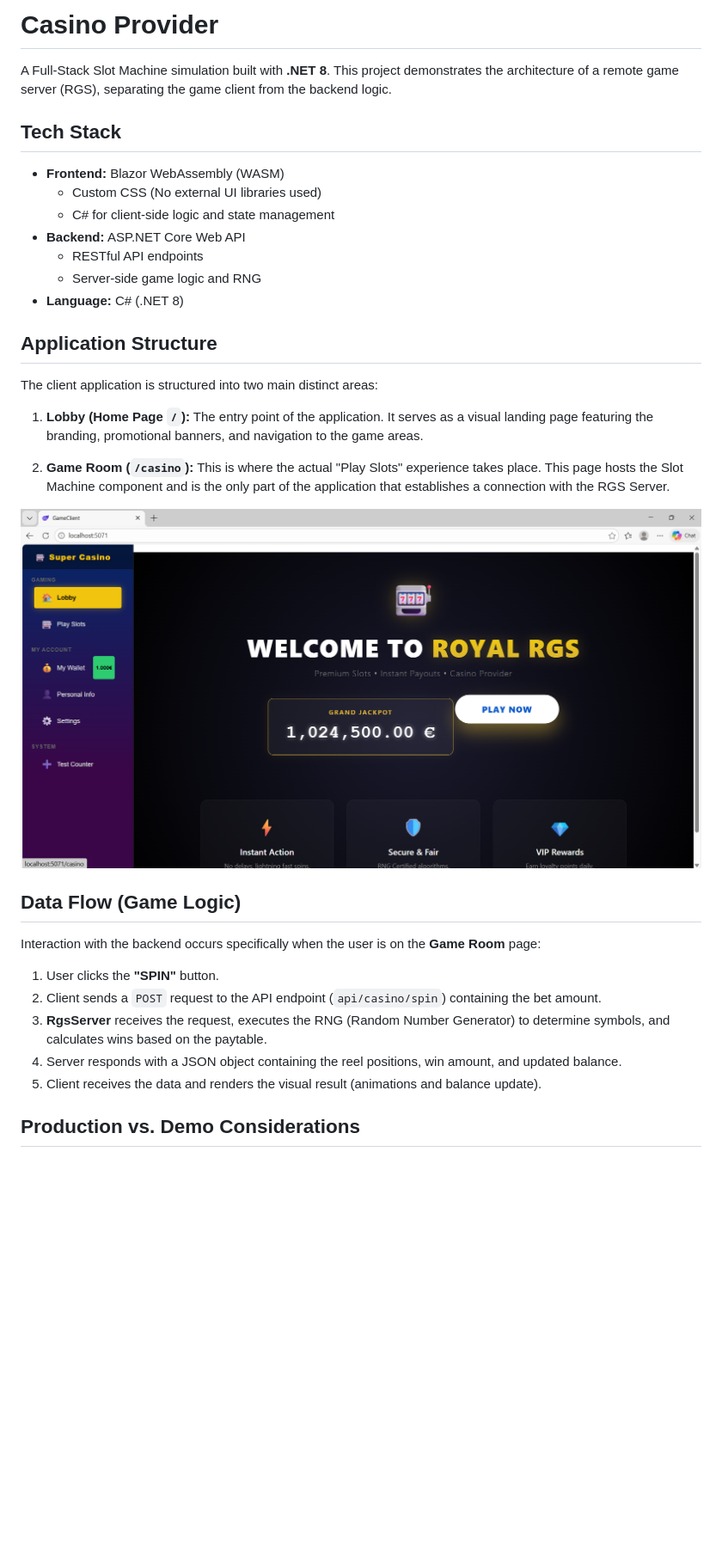
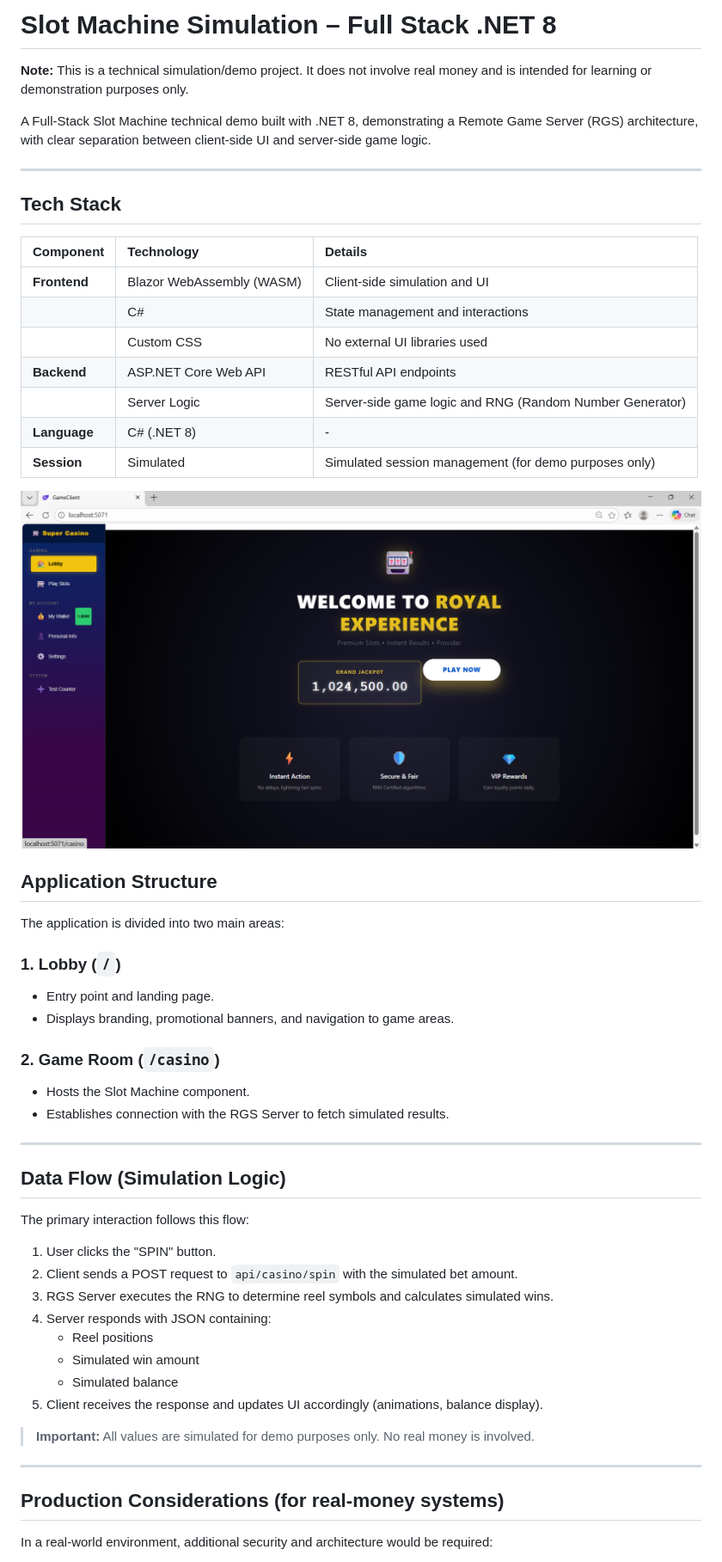
Before and after one commit to Dimitrisjim25/CasinoProvider, a Markdown page: readme.md, the part around the change printed below. Shown: that part at 86% size. GitHub-like rendering; pictures changed too: assets/preview.png; blank space fills up the shorter version.

```diff
--- a/readme.md
+++ b/readme.md
@@ -1,41 +1,57 @@
-# Casino Provider
+# Slot Machine Simulation – Full Stack .NET 8
 
-A Full-Stack Slot Machine simulation built with **.NET 8**. This project demonstrates the architecture of a remote game server (RGS), separating the game client from the backend logic.
+**Note:** This is a technical simulation/demo project. It does not involve real money and is intended for learning or demonstration purposes only.
+
+A Full-Stack Slot Machine technical demo built with .NET 8, demonstrating a Remote Game Server (RGS) architecture, with clear separation between client-side UI and server-side game logic.
+
+---
 
 ## Tech Stack
 
-* **Frontend:** Blazor WebAssembly (WASM)
-    * Custom CSS (No external UI libraries used)
-    * C# for client-side logic and state management
-* **Backend:** ASP.NET Core Web API
-    * RESTful API endpoints
-    * Server-side game logic and RNG
-* **Language:** C# (.NET 8)
+| Component | Technology | Details |
+| :--- | :--- | :--- |
+| **Frontend** | Blazor WebAssembly (WASM) | Client-side simulation and UI |
+| | C# | State management and interactions |
+| | Custom CSS | No external UI libraries used |
+| **Backend** | ASP.NET Core Web API | RESTful API endpoints |
+| | Server Logic | Server-side game logic and RNG (Random Number Generator) |
+| **Language** | C# (.NET 8) | - |
+| **Session** | Simulated | Simulated session management (for demo purposes only) |
+
+![Casino Demo Preview](assets/preview.png)
 
 ## Application Structure
 
-The client application is structured into two main distinct areas:
+The application is divided into two main areas:
 
-1.  **Lobby (Home Page `/`):**
-    The entry point of the application. It serves as a visual landing page featuring the branding, promotional banners, and navigation to the game areas.
+### 1. Lobby (`/`)
+* Entry point and landing page.
+* Displays branding, promotional banners, and navigation to game areas.
 
-2.  **Game Room (`/casino`):**
-    This is where the actual "Play Slots" experience takes place. This page hosts the Slot Machine component and is the only part of the application that establishes a connection with the RGS Server.
+### 2. Game Room (`/casino`)
+* Hosts the Slot Machine component.
+* Establishes connection with the RGS Server to fetch simulated results.
 
+---
 
+## Data Flow (Simulation Logic)
 
-![Casino Demo Preview](assets/preview.png)
+The primary interaction follows this flow:
 
+1.  User clicks the "SPIN" button.
+2.  Client sends a POST request to `api/casino/spin` with the simulated bet amount.
+3.  RGS Server executes the RNG to determine reel symbols and calculates simulated wins.
+4.  Server responds with JSON containing:
+    * Reel positions
+    * Simulated win amount
+    * Simulated balance
+5.  Client receives the response and updates UI accordingly (animations, balance display).
 
-## Data Flow (Game Logic)
+> **Important:** All values are simulated for demo purposes only. No real money is involved.
 
-Interaction with the backend occurs specifically when the user is on the **Game Room** page:
+---
 
-1.  User clicks the **"SPIN"** button.
-2.  Client sends a `POST` request to the API endpoint (`api/casino/spin`) containing the bet amount.
-3.  **RgsServer** receives the request, executes the RNG (Random Number Generator) to determine symbols, and calculates wins based on the paytable.
-4.  Server responds with a JSON object containing the reel positions, win amount, and updated balance.
-5.  Client receives the data and renders the visual result (animations and balance update).
+## Production Considerations (for real-money systems)
 
-## Production vs. Demo Considerations
+In a real-world environment, additional security and architecture would be required:
 
```
Also changed, not shown: other parts of readme.md (+7 -7 lines), 1 other file.
